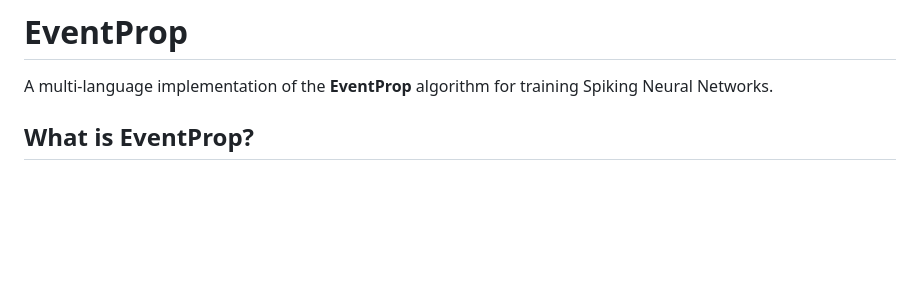
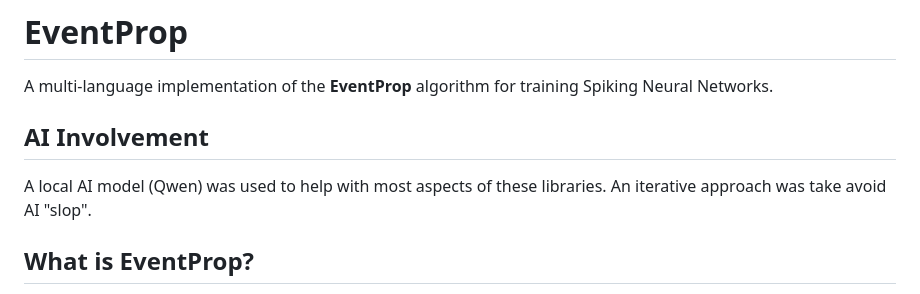
Before and after one commit to oferns/eventprop, a Markdown page: README.md, the part around the change. GitHub-like rendering; blank space fills up the shorter version.

Commit message:
Read me update with AI declaration

```diff
--- a/README.md
+++ b/README.md
@@ -1,6 +1,10 @@
 # EventProp
 
 A multi-language implementation of the **EventProp** algorithm for training Spiking Neural Networks.
+
+## AI Involvement
+
+A local AI model (Qwen) was used to help with most aspects of these libraries. An iterative approach was take avoid AI "slop".
 
 ## What is EventProp?
 
```
